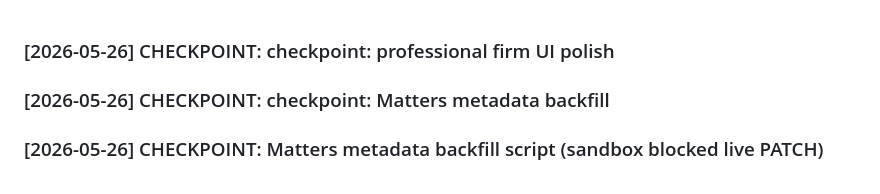
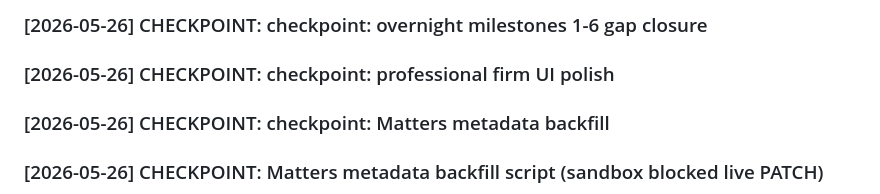
Before and after one commit to LDx-here/associateondemand, a Markdown page: activity_log.md, the part around the change. Drawn GitHub-style.

Commit message:
checkpoint: activity log (checkpoint: overnight milestones 1-6 gap closure)

```diff
--- a/activity_log.md
+++ b/activity_log.md
@@ -1,3 +1,5 @@
+### [2026-05-26] CHECKPOINT: checkpoint: overnight milestones 1-6 gap closure
+
 ### [2026-05-26] CHECKPOINT: checkpoint: professional firm UI polish
 
 ### [2026-05-26] CHECKPOINT: checkpoint: Matters metadata backfill
```
